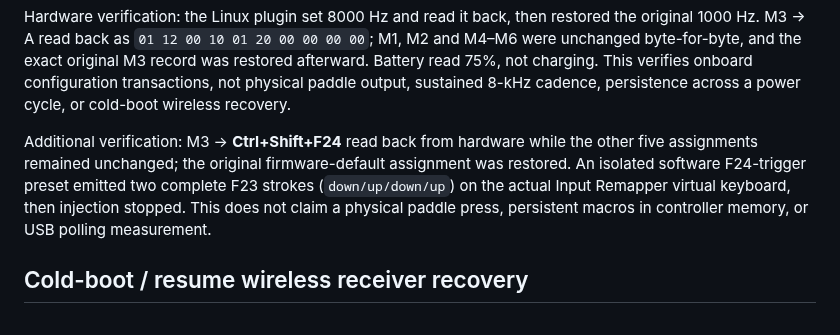
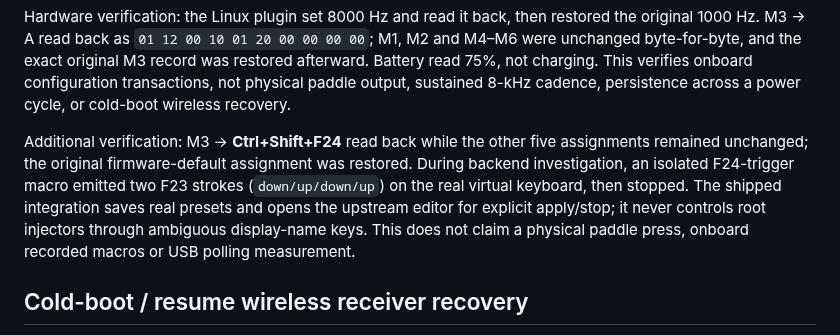
Before and after one commit to mikkeyboi/hyprdeck-razer, a Markdown page: docs/controller-linux-support.md, the part around the change. Rendered like a GitHub page.

```diff
--- a/docs/controller-linux-support.md
+++ b/docs/controller-linux-support.md
@@ -61,7 +61,7 @@ Protocol evidence comes from Synapse's SagePC implementation: polling get/set `0
 
 Hardware verification: the Linux plugin set 8000 Hz and read it back, then restored the original 1000 Hz. M3 → A read back as `01 12 00 10 01 20 00 00 00 00`; M1, M2 and M4–M6 were unchanged byte-for-byte, and the exact original M3 record was restored afterward. Battery read 75%, not charging. This verifies onboard configuration transactions, not physical paddle output, sustained 8-kHz cadence, persistence across a power cycle, or cold-boot wireless recovery.
 
-Additional verification: M3 → **Ctrl+Shift+F24** read back from hardware while the other five assignments remained unchanged; the original firmware-default assignment was restored. An isolated software F24-trigger preset emitted two complete F23 strokes (`down/up/down/up`) on the actual Input Remapper virtual keyboard, then injection stopped. This does not claim a physical paddle press, persistent macros in controller memory, or USB polling measurement.
+Additional verification: M3 → **Ctrl+Shift+F24** read back while the other five assignments remained unchanged; the original firmware-default assignment was restored. During backend investigation, an isolated F24-trigger macro emitted two F23 strokes (`down/up/down/up`) on the real virtual keyboard, then stopped. The shipped integration saves real presets and opens the upstream editor for explicit apply/stop; it never controls root injectors through ambiguous display-name keys. This does not claim a physical paddle press, onboard recorded macros or USB polling measurement.
 
 
 ## Cold-boot / resume wireless receiver recovery
```
Also changed, not shown: README.md (+2 -1 lines), docs/DEVELOPMENT.md (+3 -3 lines), docs/screenshots/basilisk-macros.png (added), docs/screenshots/wolverine-macros.png (deleted), 2 other files.
